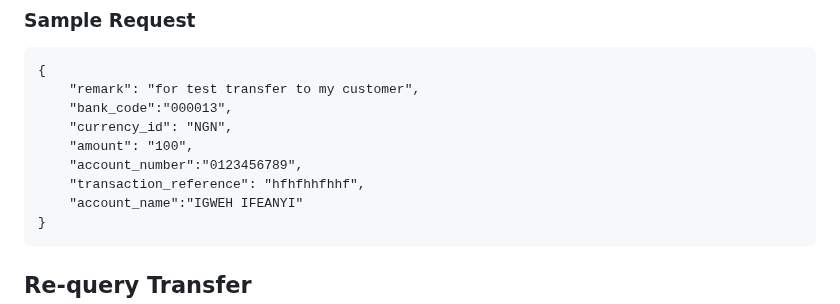
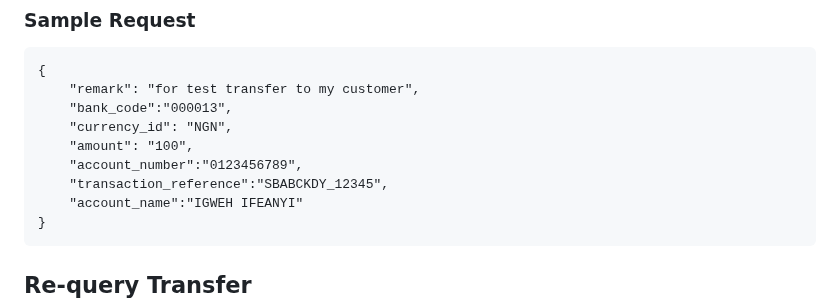
Before and after one commit to Emeka-Uche/XDocumentation, a Markdown page: transfer-api.md, the part around the change. Drawn GitHub-style.

Commit message:
GITBOOK-379: change request with no subject merged in GitBook

````diff
--- a/transfer-api.md
+++ b/transfer-api.md
@@ -204,7 +204,7 @@ A unique remark that will be sent with the transfer.
     "currency_id": "NGN",
     "amount": "100",
     "account_number":"0123456789",
-    "transaction_reference": "hfhfhhfhhf",
+    "transaction_reference":"SBABCKDY_12345",
     "account_name":"IGWEH IFEANYI"
 }
 ```
````
